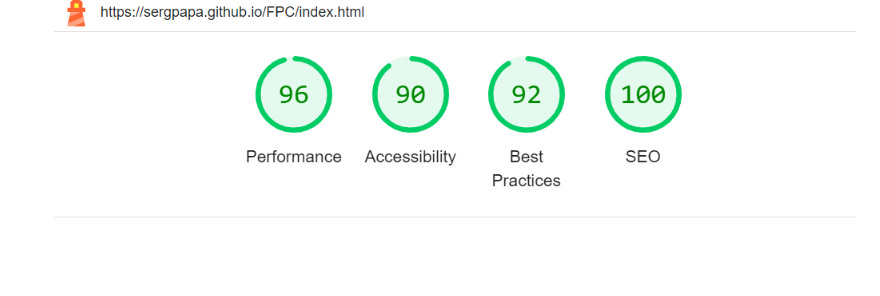
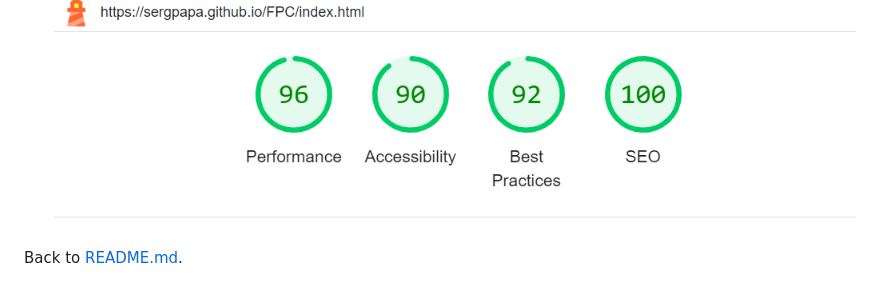
Before and after one commit to sergpapa/FPC, a Markdown page: TESTING.md, the part around the change. Drawn GitHub-style.

Commit message:
TESTING.md added link to return to README.md file

```diff
--- a/TESTING.md
+++ b/TESTING.md
@@ -147,3 +147,5 @@ The website has been tested using [Google Lighthouse](https://developer.chrome.c
   An example of the Lighthouse results in the FPC home page is shown below:
 
   ![Lighthouse-home-page](assets/images/lighthouse-home-page.png)
+
+Back to [README.md](./README.md#testing).
```
